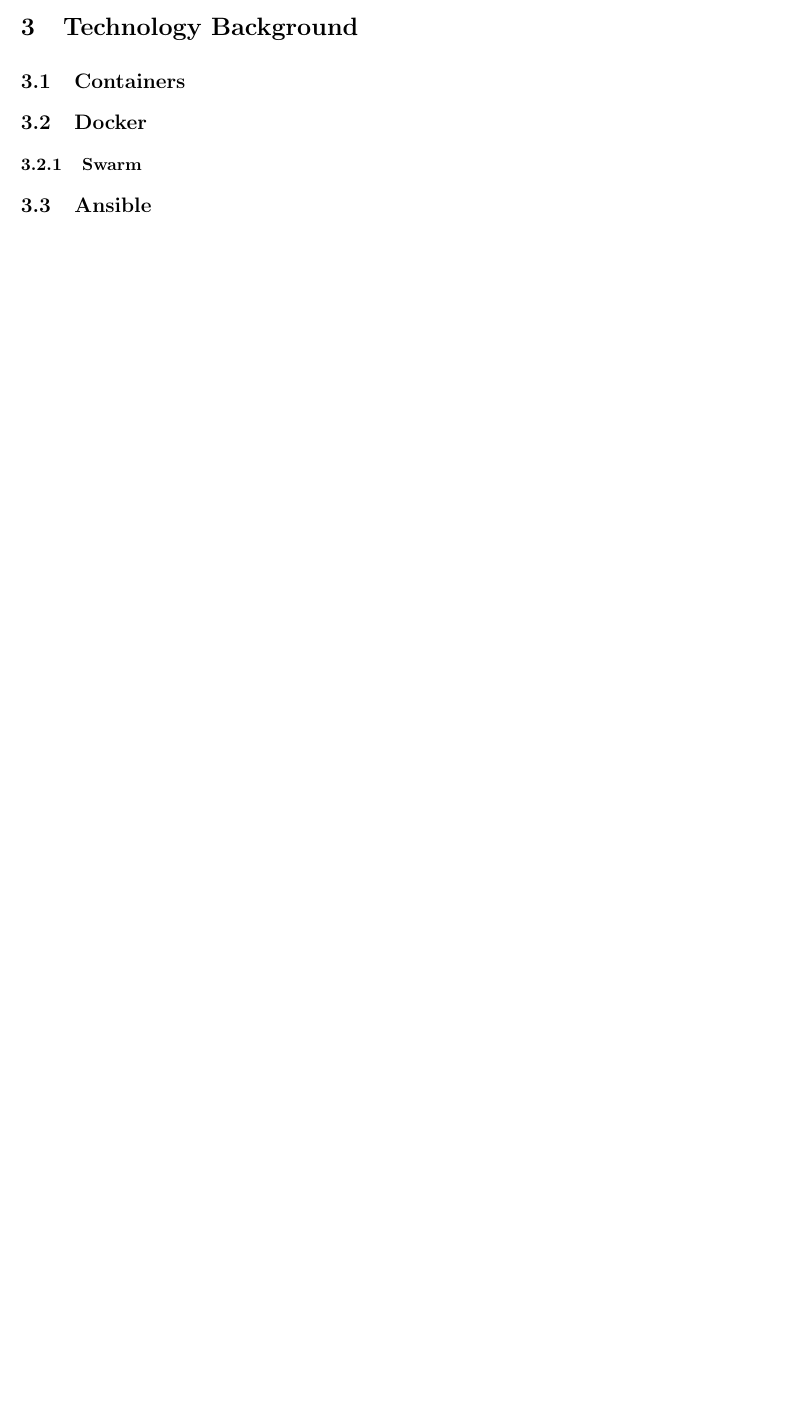
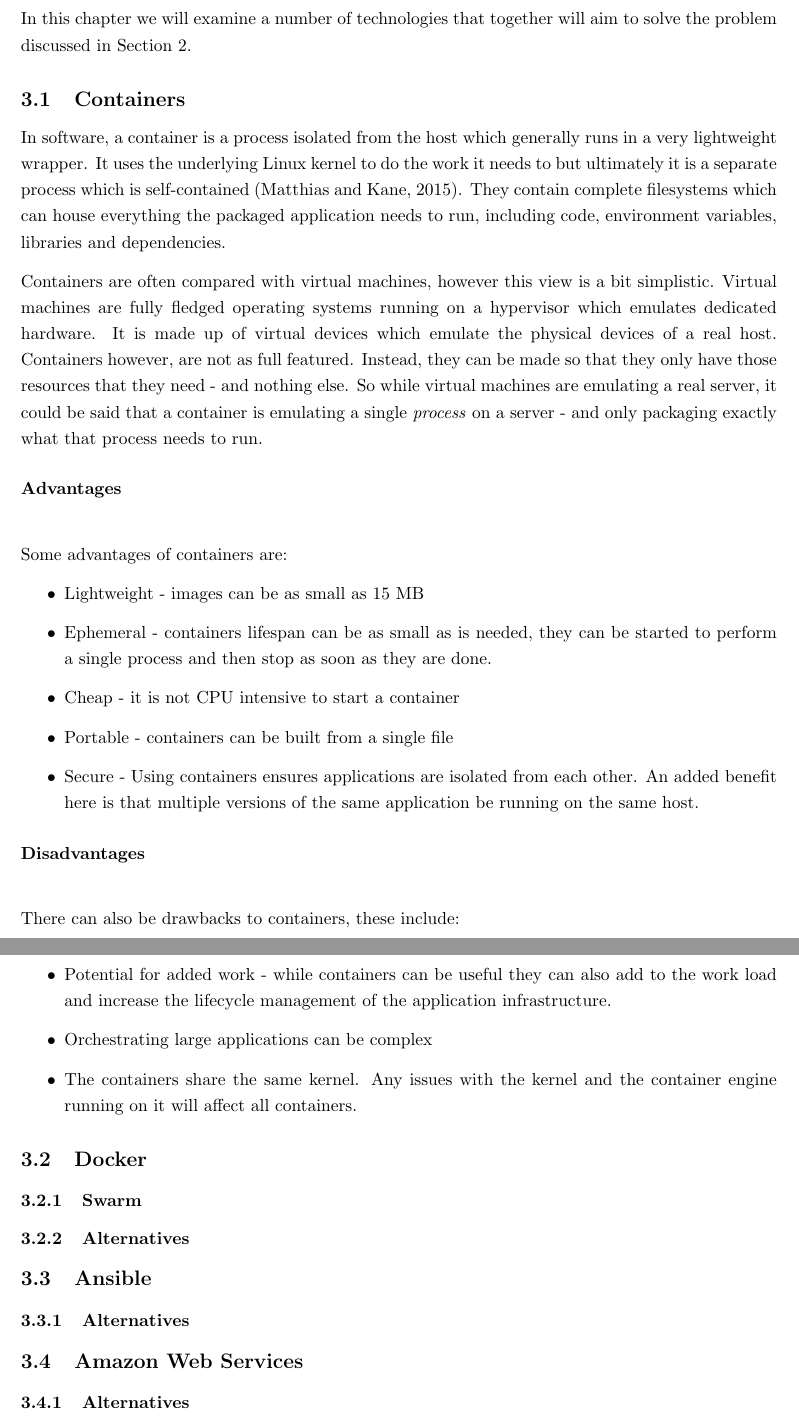
Before and after one commit to StephenCoady/college-papers, a LaTeX document (cloud_technologies/term_paper/term_paper.tex): part of page 4 of 7 before the commit and two parts of pages 5 and 6 of 9 after it, the two joined at a grey line, cut at the place of the change, the shorter picture padded with empty space. Compiled offline with pdfLaTeX.

Commit message:
added tech->containers section

```diff
--- a/cloud_technologies/term_paper/term_paper.tex
+++ b/cloud_technologies/term_paper/term_paper.tex
@@ -9,6 +9,8 @@
 \usepackage{appendix}
 \usepackage[a4paper, total={6in, 8in}]{geometry}
 \usepackage[explicit]{titlesec}
+\usepackage{setspace}
+\onehalfspacing
 \usepackage{hyperref}
 \usepackage{url}
 \usepackage[nottoc,numbib]{tocbibind}
@@ -72,8 +74,36 @@
 \section{Technology Background}
 \label{sec:Background}
 
+In this chapter we will examine a number of technologies that together will aim to solve the problem discussed in Section \ref{sec:Problem}.
+
 \subsection{Containers}
 \label{sub:Containers}
+In software, a container is a process isolated from the host which generally runs in a very lightweight wrapper. It uses the underlying Linux kernel to do the work it needs to but ultimately it is a separate process which is self-contained \citep{Matthias2015}. They contain complete filesystems which can house everything the packaged application needs to run, including code, environment variables, libraries and dependencies.
+
+Containers are often compared with virtual machines, however this view is a bit simplistic. Virtual machines are fully fledged operating systems running on a hypervisor which emulates dedicated hardware. It is made up of virtual devices which emulate the physical devices of a real host. Containers however, are not as full featured. Instead, they can be made so that they only have those resources that they need - and nothing else. So while virtual machines are emulating a real server, it could be said that a container is emulating a single \textit{process} on a server - and only packaging exactly what that process needs to run.
+
+
+\paragraph{Advantages}\mbox{}\\
+
+Some advantages of containers are:
+
+\begin{itemize}
+  \item Lightweight - images can be as small as 15 MB
+  \item Ephemeral - containers lifespan can be as small as is needed, they can be started to perform a single process and then stop as soon as they are done.
+  \item Cheap - it is not CPU intensive to start a container
+  \item Portable - containers can be built from a single file
+  \item Secure - Using containers ensures applications are isolated from each other. An added benefit here is that multiple versions of the same application be running on the same host.
+\end{itemize}
+
+\paragraph{Disadvantages}\mbox{}\\
+
+There can also be drawbacks to containers, these include:
+
+\begin{itemize}
+  \item Potential for added work - while containers can be useful they can also add to the work load and increase the lifecycle management of the application infrastructure.
+  \item Orchestrating large applications can be complex
+  \item The containers share the same kernel. Any issues with the kernel and the container engine running on it will affect all containers.
+\end{itemize}
 
 \subsection{Docker}
 \label{sub:Docker}
@@ -81,8 +111,21 @@
 \subsubsection{Swarm}
 \label{subs:Swarm}
 
+\subsubsection{Alternatives}
+\label{subs:Docker-alt}
+
+
 \subsection{Ansible}
 \label{sub:Ansible}
+
+\subsubsection{Alternatives}
+\label{subs:Ansible-alt}
+
+\subsection{Amazon Web Services}
+\label{sub:AWS}
+
+\subsubsection{Alternatives}
+\label{subs:AWS-alt}
 
 
 \newpage
```
Also changed, not shown: cloud_technologies/term_paper/references.bib (+9 -0 lines), cloud_technologies/term_paper/term_paper.tex (2 more changed lines), 2 other files.
